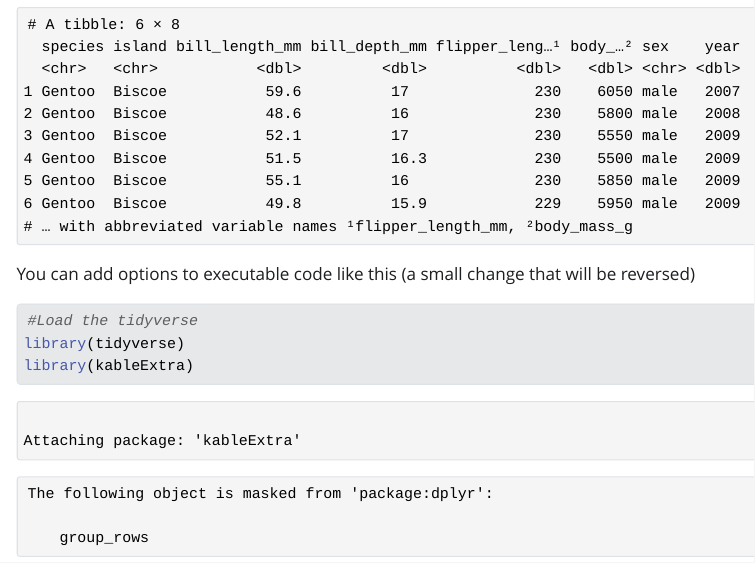
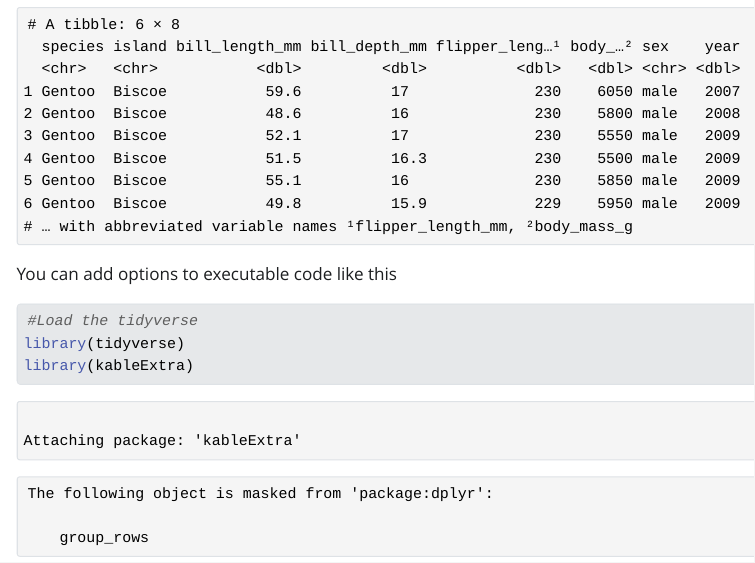
Before and after one commit to DonnyNary/BiostatisticsAnalysis, a Quarto document (PalmerPenguinsAnalysis.qmd): the page in a window 1100 px wide, from 1000 px down. The pictures show the output file PalmerPenguinsAnalysis.html that the author committed with the source, opened offline; Quarto's library style sheets are replaced by a plain one without menus; long lines of code are wrapped.

Commit message:
undoing small change

````diff
--- a/PalmerPenguinsAnalysis.qmd
+++ b/PalmerPenguinsAnalysis.qmd
@@ -25,7 +25,7 @@ penguins <- read_csv("https://raw.githubusercontent.com/mcduryea/Intro-to-Bioinf
 penguins %>% head()
 ```
 
-You can add options to executable code like this (a small change that will be reversed)
+You can add options to executable code like this
 
 ```{r}
 #Load the tidyverse
````
Also changed, not shown: PalmerPenguinsAnalysis.html, PalmerPenguinsAnalysis.md.
